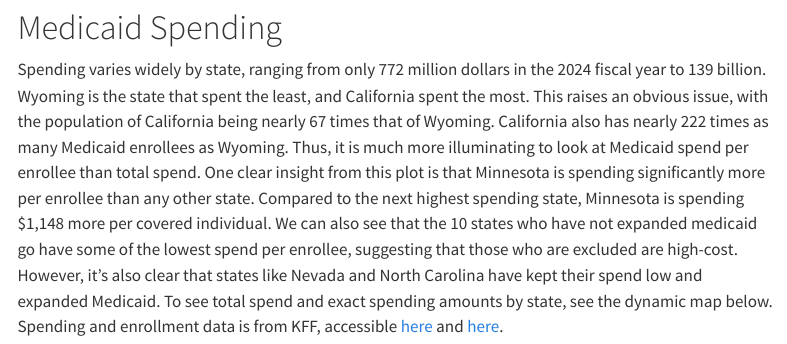
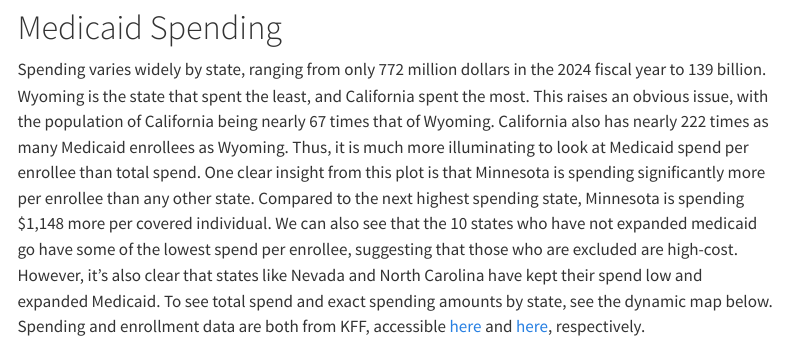
Before and after one commit to mckelveymcd/mckelveymcd.github.io, a Quarto document (Maps.qmd): the page in a window 1100 px wide, from 920 px down. Rendered offline with R 4.5, knitr and Pandoc in place of Quarto, with nearby package versions; some code elsewhere in the file could not run offline; menus at the side of the page are left out.

Commit message:
proofreading

````diff
--- a/Maps.qmd
+++ b/Maps.qmd
@@ -149,7 +149,7 @@ mean(spending$spend_per_enrollee)
 dollar(spend_mn - spend_next)
 ```
 
-Spending varies widely by state, ranging from only 772 million dollars in the 2024 fiscal year to 139 billion. Wyoming is the state that spent the least, and California spent the most. This raises an obvious issue, with the population of California being nearly 67 times that of Wyoming. California also has nearly 222 times as many Medicaid enrollees as Wyoming. Thus, it is much more illuminating to look at Medicaid spend per enrollee than total spend. One clear insight from this plot is that Minnesota is spending significantly more per enrollee than any other state. Compared to the next highest spending state, Minnesota is spending $1,148 more per covered individual. We can also see that the 10 states who have not expanded medicaid go have some of the lowest spend per enrollee, suggesting that those who are excluded are high-cost. However, it's also clear that states like Nevada and North Carolina have kept their spend low and expanded Medicaid. To see total spend and exact spending amounts by state, see the dynamic map below. Spending and enrollment data is from KFF, accessible [here](https://www.kff.org/medicaid/state-indicator/medicaid-expansion-spending/?currentTimeframe=0&sortModel=%7B%22colId%22:%22Location%22,%22sort%22:%22asc%22%7D) and [here](https://www.kff.org/medicaid/state-indicator/medicaid-expansion-enrollment/?currentTimeframe=9&sortModel=%7B%22colId%22:%22Location%22,%22sort%22:%22asc%22%7D).
+Spending varies widely by state, ranging from only 772 million dollars in the 2024 fiscal year to 139 billion. Wyoming is the state that spent the least, and California spent the most. This raises an obvious issue, with the population of California being nearly 67 times that of Wyoming. California also has nearly 222 times as many Medicaid enrollees as Wyoming. Thus, it is much more illuminating to look at Medicaid spend per enrollee than total spend. One clear insight from this plot is that Minnesota is spending significantly more per enrollee than any other state. Compared to the next highest spending state, Minnesota is spending $1,148 more per covered individual. We can also see that the 10 states who have not expanded medicaid go have some of the lowest spend per enrollee, suggesting that those who are excluded are high-cost. However, it's also clear that states like Nevada and North Carolina have kept their spend low and expanded Medicaid. To see total spend and exact spending amounts by state, see the dynamic map below. Spending and enrollment data are both from KFF, accessible [here](https://www.kff.org/medicaid/state-indicator/medicaid-expansion-spending/?currentTimeframe=0&sortModel=%7B%22colId%22:%22Location%22,%22sort%22:%22asc%22%7D) and [here](https://www.kff.org/medicaid/state-indicator/medicaid-expansion-enrollment/?currentTimeframe=9&sortModel=%7B%22colId%22:%22Location%22,%22sort%22:%22asc%22%7D), respectively.
 
 ```{r static sepnding, echo = FALSE, fig.width = 10}
 unexpanded_states <- c("alabama", "florida", "georgia", "kansas", "mississippi", "south carolina", "tennessee", "texas", "wisconsin", "wyoming")
````
Also changed, not shown: Maps.qmd (2 more changed lines), 2 other files.
